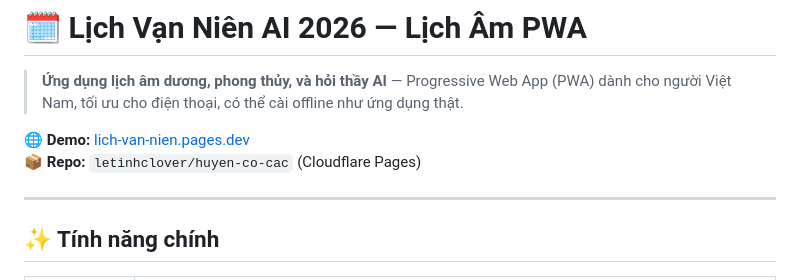
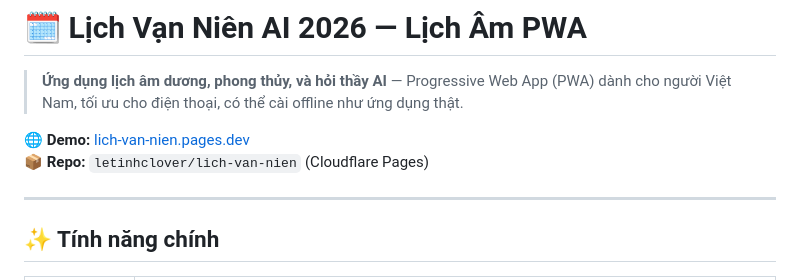
Before and after one commit to letinhclover/lich-van-nien, a Markdown page: README.md, the part around the change. Drawn GitHub-style.

```diff
--- a/README.md
+++ b/README.md
@@ -3,7 +3,7 @@
 > **Ứng dụng lịch âm dương, phong thủy, và hỏi thầy AI** — Progressive Web App (PWA) dành cho người Việt Nam, tối ưu cho điện thoại, có thể cài offline như ứng dụng thật.
 
 **🌐 Demo:** [lich-van-nien.pages.dev](https://lich-van-nien.pages.dev/)
-**📦 Repo:** `letinhclover/huyen-co-cac` (Cloudflare Pages)
+**📦 Repo:** `letinhclover/lich-van-nien` (Cloudflare Pages)
 
 ---
 
```
